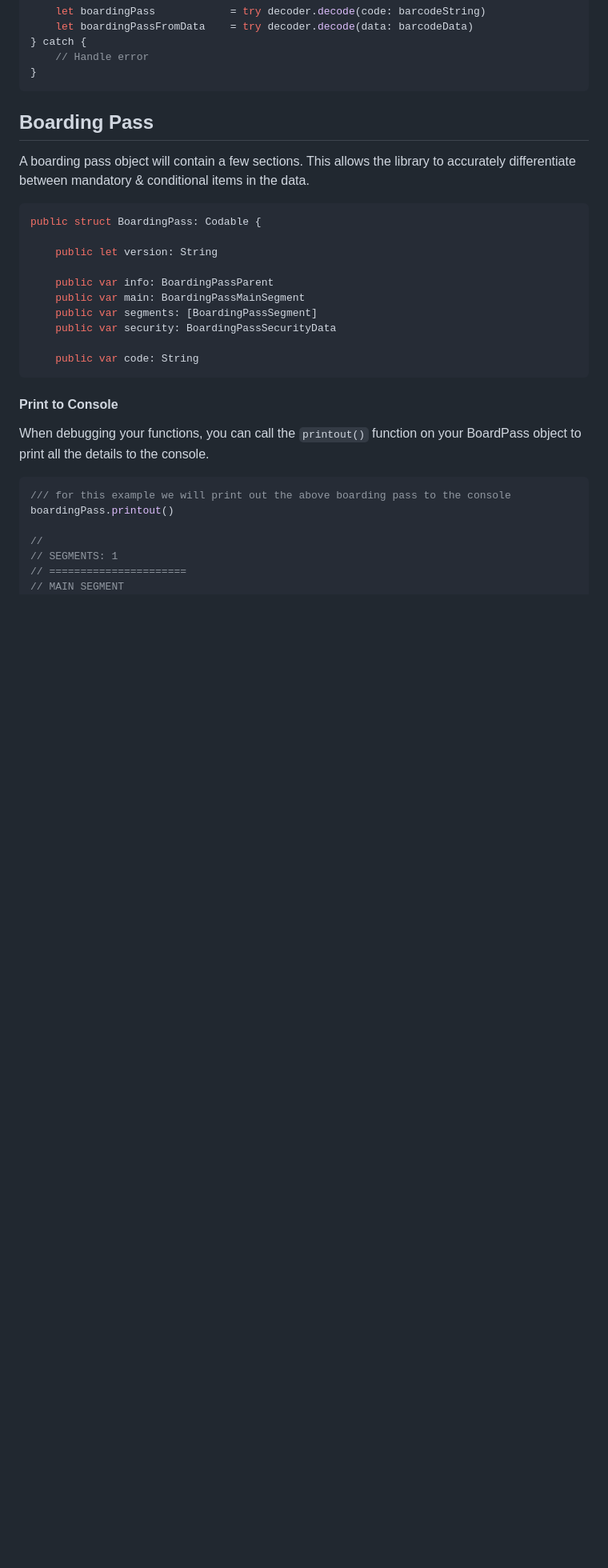
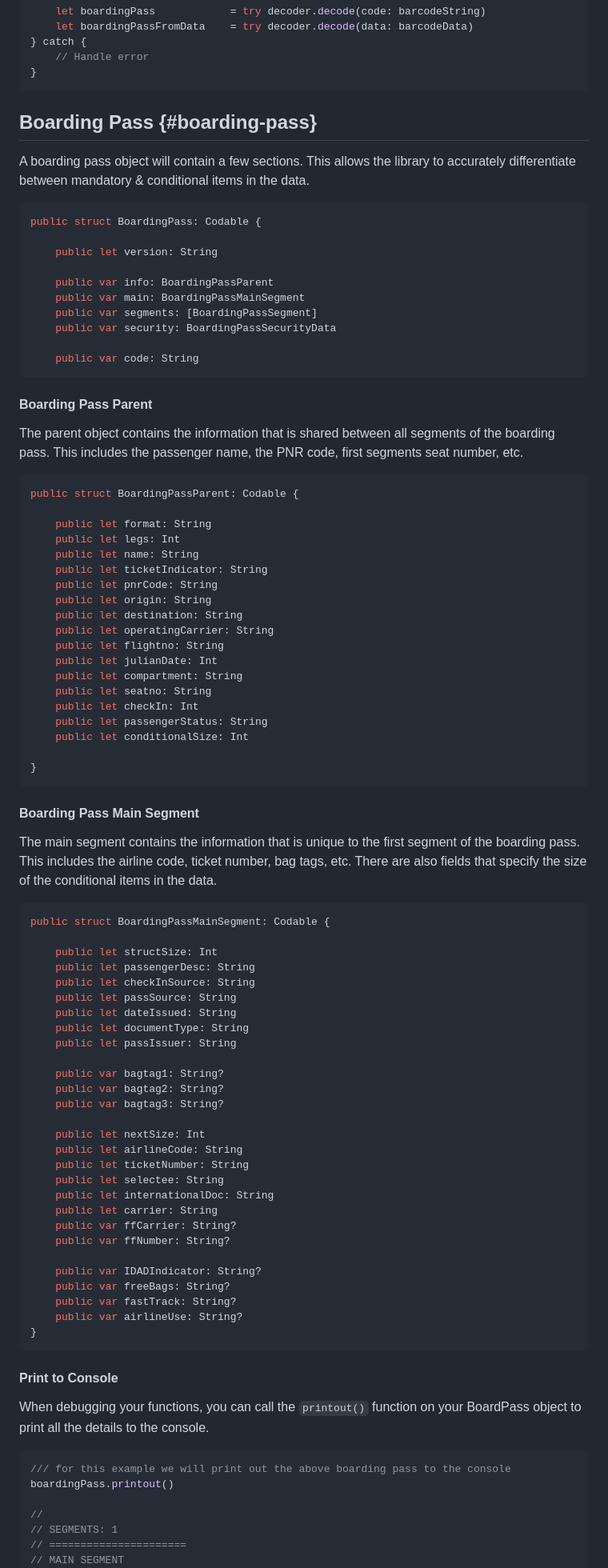
Before and after one commit to anomaddev/BoardingPassKit, a Markdown page: README.md, the part around the change. Shown at 80% size. Drawn GitHub-style; blank space fills up the shorter version.

Commit message:
-0.9.5-beta

````diff
--- a/README.md
+++ b/README.md
@@ -29,7 +29,7 @@ do {
 }
 ```
 
-## Boarding Pass
+## Boarding Pass {#boarding-pass}
 A boarding pass object will contain a few sections. This allows the library to accurately differentiate between mandatory & conditional items in the data.
 
 ```swift
@@ -43,6 +43,65 @@ public struct BoardingPass: Codable {
     public var security: BoardingPassSecurityData
 
     public var code: String
+```
+
+#### Boarding Pass Parent
+The parent object contains the information that is shared between all segments of the boarding pass. This includes the passenger name, the PNR code, first segments seat number, etc.
+
+```swift
+public struct BoardingPassParent: Codable {
+
+    public let format: String
+    public let legs: Int
+    public let name: String
+    public let ticketIndicator: String
+    public let pnrCode: String
+    public let origin: String
+    public let destination: String
+    public let operatingCarrier: String
+    public let flightno: String
+    public let julianDate: Int
+    public let compartment: String
+    public let seatno: String
+    public let checkIn: Int
+    public let passengerStatus: String
+    public let conditionalSize: Int
+
+}
+```
+
+#### Boarding Pass Main Segment
+The main segment contains the information that is unique to the first segment of the boarding pass. This includes the airline code, ticket number, bag tags, etc. There are also fields that specify the size of the conditional items in the data.
+
+```swift
+public struct BoardingPassMainSegment: Codable {
+
+    public let structSize: Int
+    public let passengerDesc: String
+    public let checkInSource: String
+    public let passSource: String
+    public let dateIssued: String
+    public let documentType: String
+    public let passIssuer: String
+
+    public var bagtag1: String?
+    public var bagtag2: String?
+    public var bagtag3: String?
+
+    public let nextSize: Int
+    public let airlineCode: String
+    public let ticketNumber: String
+    public let selectee: String
+    public let internationalDoc: String
+    public let carrier: String
+    public var ffCarrier: String?
+    public var ffNumber: String?
+
+    public var IDADIndicator: String?
+    public var freeBags: String?
+    public var fastTrack: String?
+    public var airlineUse: String?
+}
 ```
 
 #### Print to Console
````
